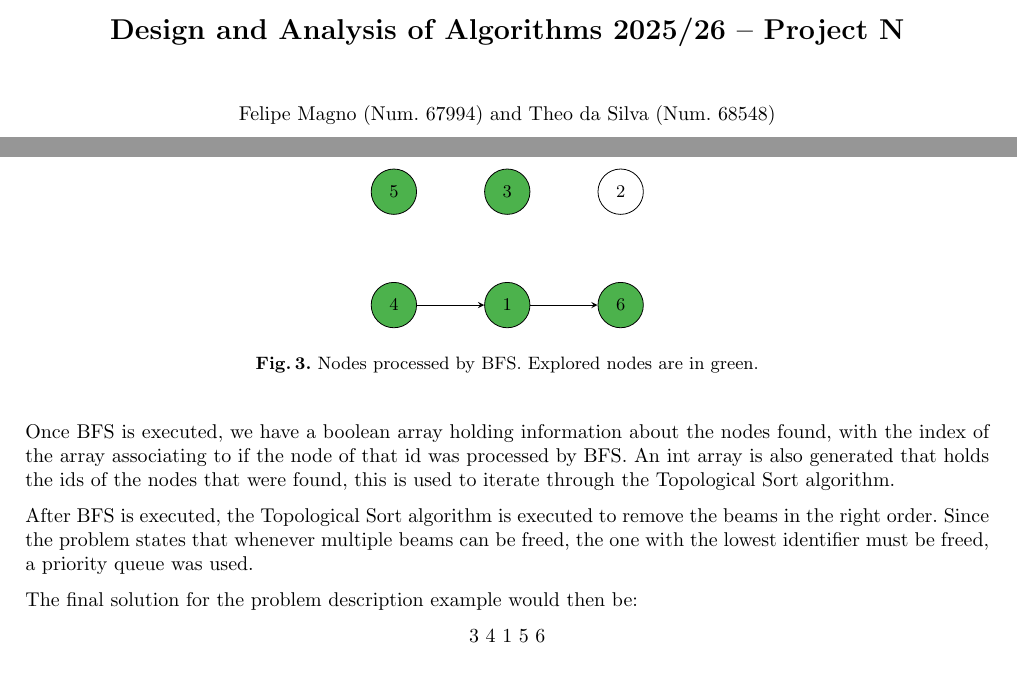
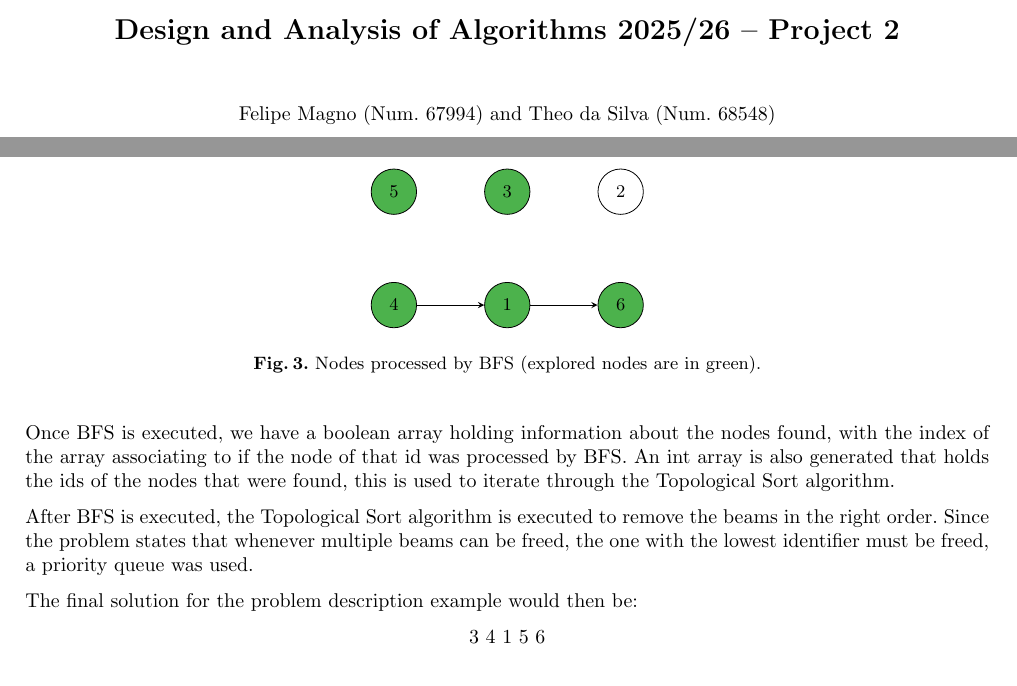
Before and after one commit to theoqtds/magic-beams, a LaTeX paper (ADA2026-Latex-EN/ADA2026-Latex-EN.tex): two parts of pages 1 and 2 of 2, joined at a grey line, cut so that both start at the same text. Compiled offline with pdfLaTeX.

Commit message:
Fix title and figure

```diff
--- a/ADA2026-Latex-EN/ADA2026-Latex-EN.tex
+++ b/ADA2026-Latex-EN/ADA2026-Latex-EN.tex
@@ -40,7 +40,7 @@
 
 \begin{document}
 
-\title{Design and Analysis of Algorithms 2025/26 -- Project N}
+\title{Design and Analysis of Algorithms 2025/26 -- Project 2}
 
 \author{Felipe Magno (Num.\ 67994) and Theo da Silva (Num.\ 68548)}
 
@@ -138,7 +138,7 @@ Subsequently, now that we have the graph to work with, we can process the graph
     \draw (4) -- (1);
     \draw (1) -- (6);
 \end{tikzpicture}
-\caption{Nodes processed by BFS. Explored nodes are in green.}
+\caption{Nodes processed by BFS (explored nodes are in green).}
 \end{figure}
 
 Once BFS is executed, we have a boolean array holding information about the nodes found, with the index of the array associating to if the node of that id was processed by BFS. An int array is also generated that holds the ids of the nodes that were found, this is used to iterate through the Topological Sort algorithm.
```
Also changed, not shown: ADA2026-Latex-EN/ADA2026-Latex-EN.pdf, 3 other files.
